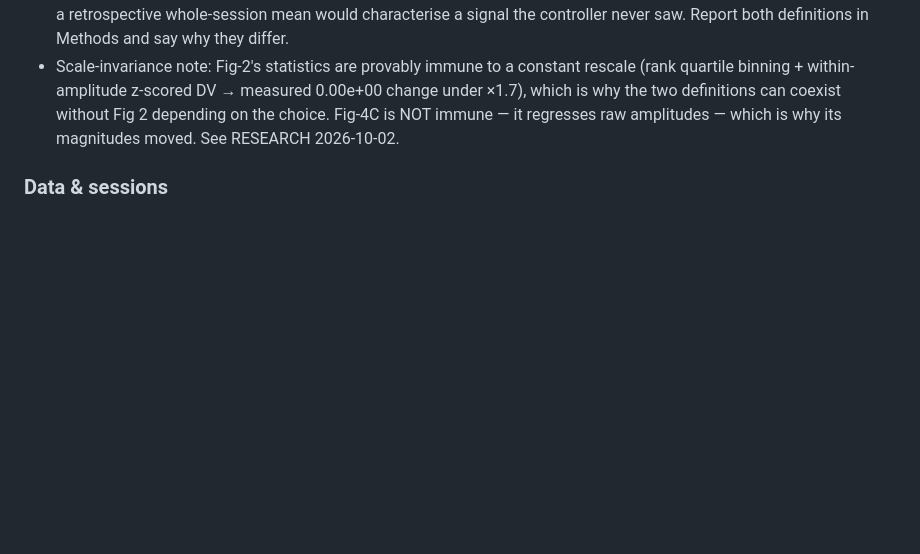
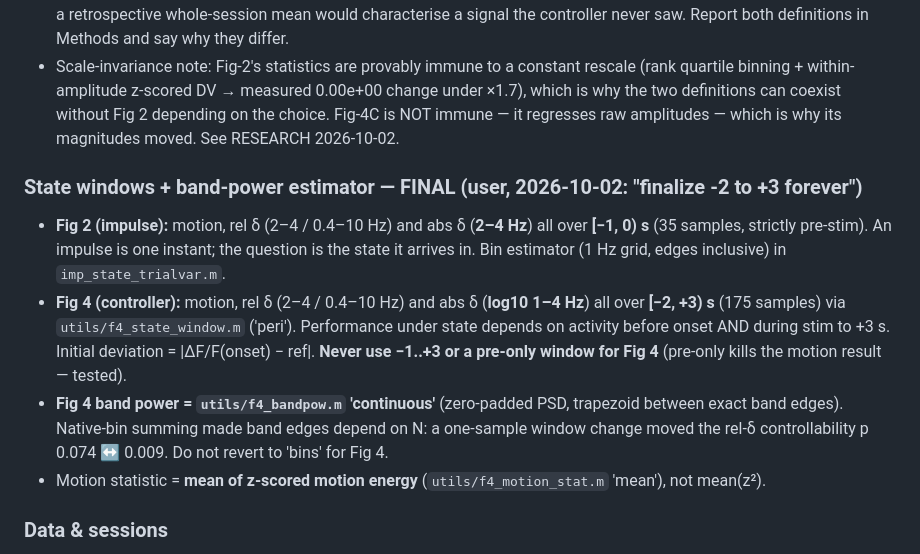
Before and after one commit to smartadi/closedloopOpto, a Markdown page: CLAUDE.md, the part around the change. Rendered like a GitHub page; blank space fills up the shorter version.

Commit message:
Record locked state windows and open manuscript decisions
Co-Authored-By: Claude Opus 5.5 <noreply@anthropic.com>

```diff
--- a/CLAUDE.md
+++ b/CLAUDE.md
@@ -207,6 +207,19 @@ drift to be "unified"; do not reconcile them.
   is why the two definitions can coexist without Fig 2 depending on the choice. Fig-4C is NOT
   immune — it regresses raw amplitudes — which is why its magnitudes moved. See RESEARCH 2026-10-02.
 
+### State windows + band-power estimator — FINAL (user, 2026-10-02: "finalize -2 to +3 forever")
+- **Fig 2 (impulse):** motion, rel δ (2–4 / 0.4–10 Hz) and abs δ (**2–4 Hz**) all over **[−1, 0) s**
+  (35 samples, strictly pre-stim). An impulse is one instant; the question is the state it arrives in.
+  Bin estimator (1 Hz grid, edges inclusive) in `imp_state_trialvar.m`.
+- **Fig 4 (controller):** motion, rel δ (2–4 / 0.4–10 Hz) and abs δ (**log10 1–4 Hz**) all over
+  **[−2, +3) s** (175 samples) via `utils/f4_state_window.m` ('peri'). Performance under state depends on
+  activity before onset AND during stim to +3 s. Initial deviation = |ΔF/F(onset) − ref|.
+  **Never use −1..+3 or a pre-only window for Fig 4** (pre-only kills the motion result — tested).
+- **Fig 4 band power = `utils/f4_bandpow.m` 'continuous'** (zero-padded PSD, trapezoid between exact
+  band edges). Native-bin summing made band edges depend on N: a one-sample window change moved the
+  rel-δ controllability p 0.074 ↔ 0.009. Do not revert to 'bins' for Fig 4.
+- Motion statistic = **mean of z-scored motion energy** (`utils/f4_motion_stat.m` 'mean'), not mean(z²).
+
 ### Data & sessions
 - Two mice: **AL_0033** (8 sessions), **AL_0039** (3 sessions), plus **AL_0041** for impulse experiments
 - 13 controller sessions total (m1–m13)
```
Also changed, not shown: TASKS.md (+6 -1 lines).
